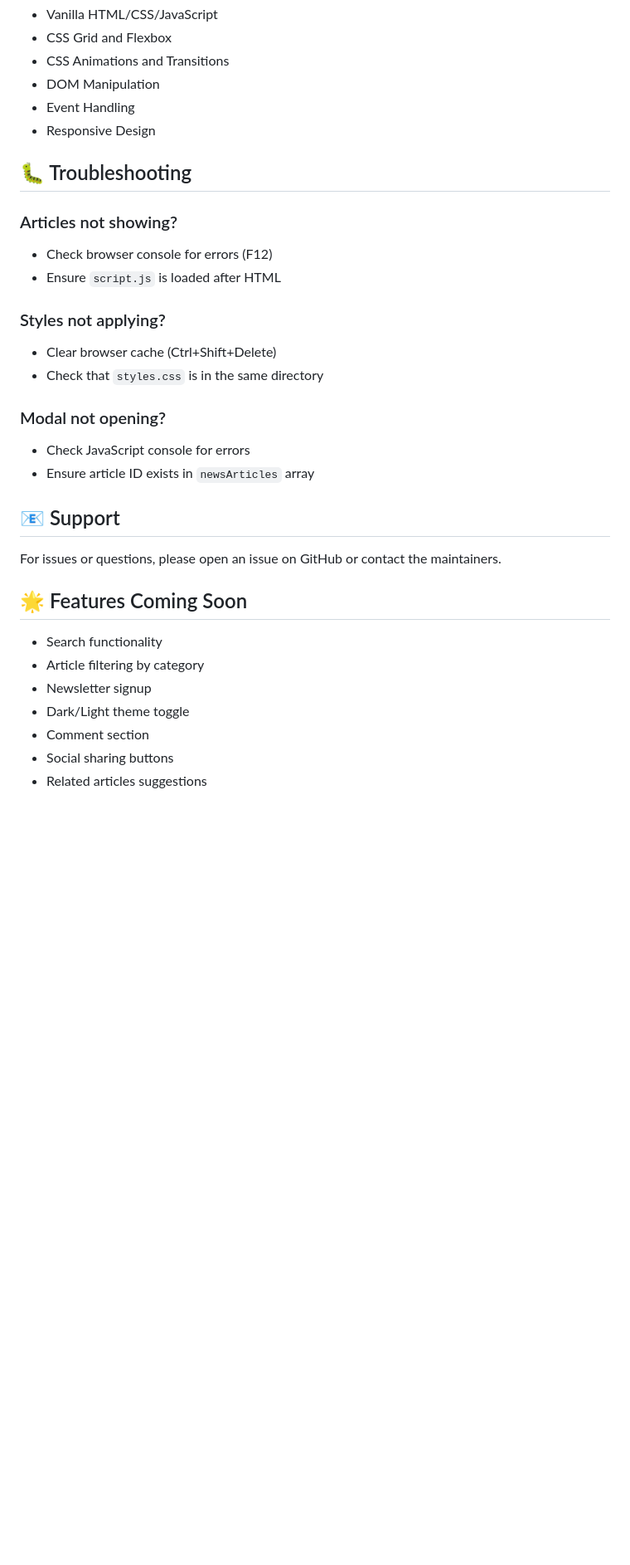
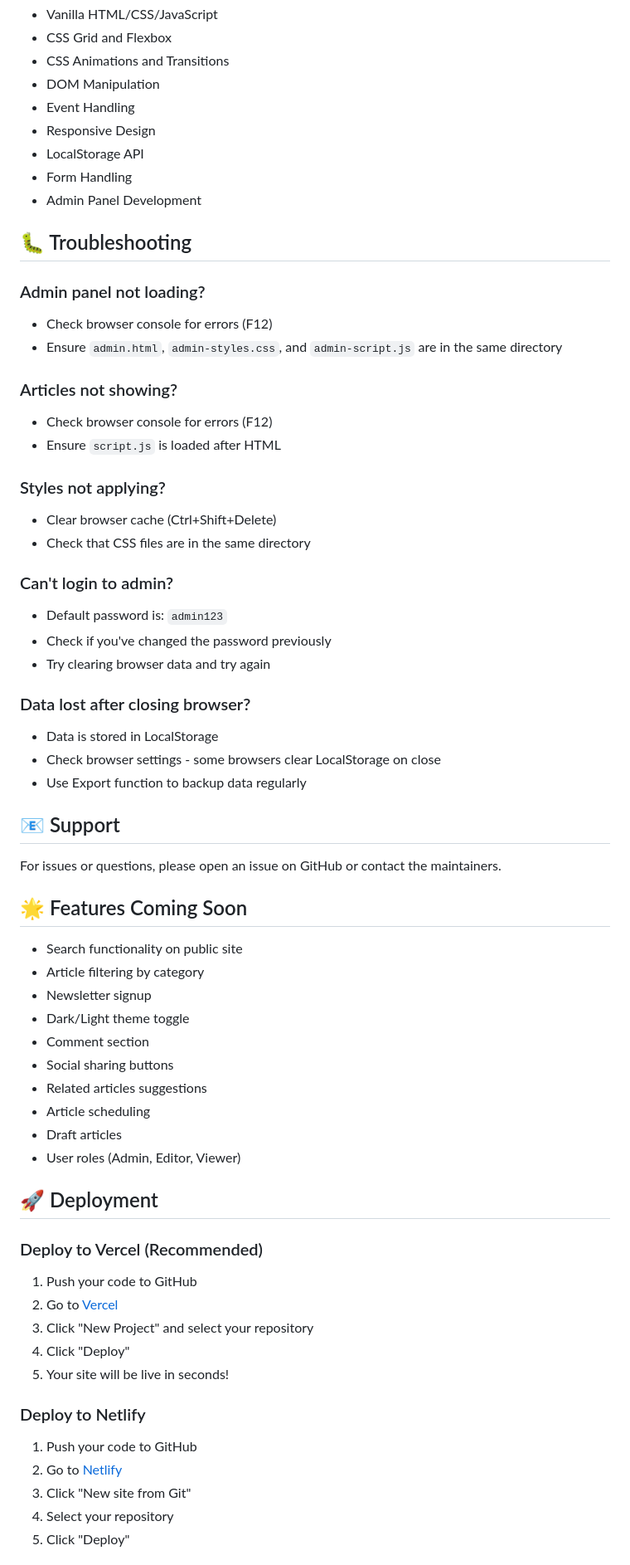
Before and after one commit to lonelyk757-art/hacker-network-vanilla, a Markdown page: README.md, the part around one of its changes. Shown at 83% size. Drawn GitHub-style; blank space fills up the shorter version.

```diff
--- a/README.md
+++ b/README.md
@@ -199,8 +260,15 @@ This project is great for learning:
 - DOM Manipulation
 - Event Handling
 - Responsive Design
+- LocalStorage API
+- Form Handling
+- Admin Panel Development
 
 ## 🐛 Troubleshooting
+
+### Admin panel not loading?
+- Check browser console for errors (F12)
+- Ensure `admin.html`, `admin-styles.css`, and `admin-script.js` are in the same directory
 
 ### Articles not showing?
 - Check browser console for errors (F12)
@@ -208,11 +276,17 @@ This project is great for learning:
 
 ### Styles not applying?
 - Clear browser cache (Ctrl+Shift+Delete)
-- Check that `styles.css` is in the same directory
+- Check that CSS files are in the same directory
 
-### Modal not opening?
-- Check JavaScript console for errors
-- Ensure article ID exists in `newsArticles` array
+### Can't login to admin?
+- Default password is: `admin123`
+- Check if you've changed the password previously
+- Try clearing browser data and try again
+
+### Data lost after closing browser?
+- Data is stored in LocalStorage
+- Check browser settings - some browsers clear LocalStorage on close
+- Use Export function to backup data regularly
 
 ## 📧 Support
 
@@ -220,10 +294,30 @@ For issues or questions, please open an issue on GitHub or contact the maintaine
 
 ## 🌟 Features Coming Soon
 
-- Search functionality
+- Search functionality on public site
 - Article filtering by category
 - Newsletter signup
 - Dark/Light theme toggle
 - Comment section
 - Social sharing buttons
 - Related articles suggestions
+- Article scheduling
+- Draft articles
+- User roles (Admin, Editor, Viewer)
+
+## 🚀 Deployment
+
+### Deploy to Vercel (Recommended)
+1. Push your code to GitHub
+2. Go to [Vercel](https://vercel.com)
+3. Click "New Project" and select your repository
+4. Click "Deploy"
+5. Your site will be live in seconds!
+
+### Deploy to Netlify
+1. Push your code to GitHub
+2. Go to [Netlify](https://netlify.com)
+3. Click "New site from Git"
+4. Select your repository
+5. Click "Deploy"
+
```
Also changed, not shown: other parts of README.md (+138 -61 lines).
